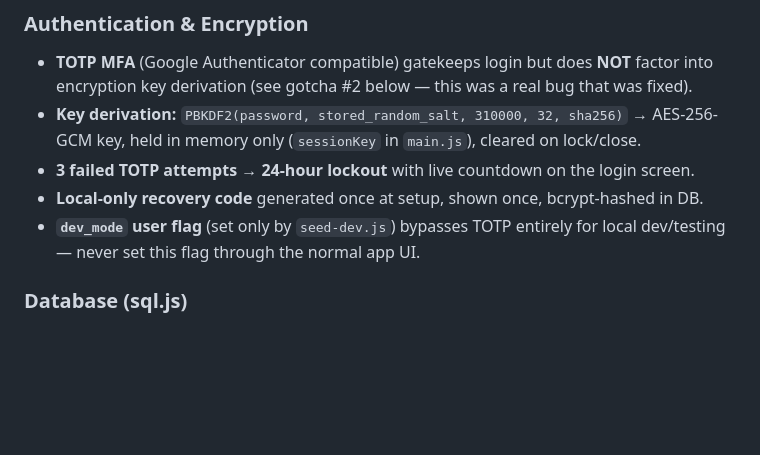
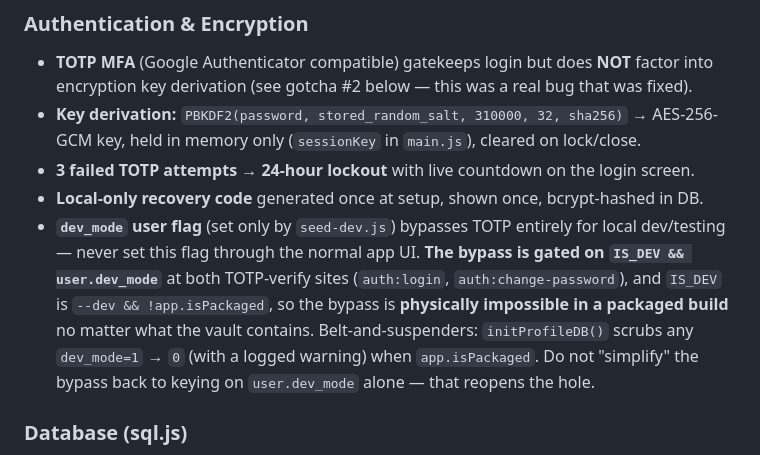
Before and after one commit to Conqueror-Mod/conquered-time, a Markdown page: CLAUDE.md, the part around the change. GitHub-like rendering; blank space fills up the shorter version.

Commit message:
docs: record dev_mode TOTP-bypass hardening in CLAUDE.md
Co-Authored-By: Claude Opus 4.8 <noreply@anthropic.com>

```diff
--- a/CLAUDE.md
+++ b/CLAUDE.md
@@ -77,7 +77,7 @@ conquered-time/
 - **Key derivation:** `PBKDF2(password, stored_random_salt, 310000, 32, sha256)` → AES-256-GCM key, held in memory only (`sessionKey` in `main.js`), cleared on lock/close.
 - **3 failed TOTP attempts → 24-hour lockout** with live countdown on the login screen.
 - **Local-only recovery code** generated once at setup, shown once, bcrypt-hashed in DB.
-- **`dev_mode` user flag** (set only by `seed-dev.js`) bypasses TOTP entirely for local dev/testing — never set this flag through the normal app UI.
+- **`dev_mode` user flag** (set only by `seed-dev.js`) bypasses TOTP entirely for local dev/testing — never set this flag through the normal app UI. **The bypass is gated on `IS_DEV && user.dev_mode`** at both TOTP-verify sites (`auth:login`, `auth:change-password`), and `IS_DEV` is `--dev && !app.isPackaged`, so the bypass is **physically impossible in a packaged build** no matter what the vault contains. Belt-and-suspenders: `initProfileDB()` scrubs any `dev_mode=1` → `0` (with a logged warning) when `app.isPackaged`. Do not "simplify" the bypass back to keying on `user.dev_mode` alone — that reopens the hole.
 
 ### Database (sql.js)
 - Tables: `users`, `companies`, `time_entries`, `app_settings`.
```
